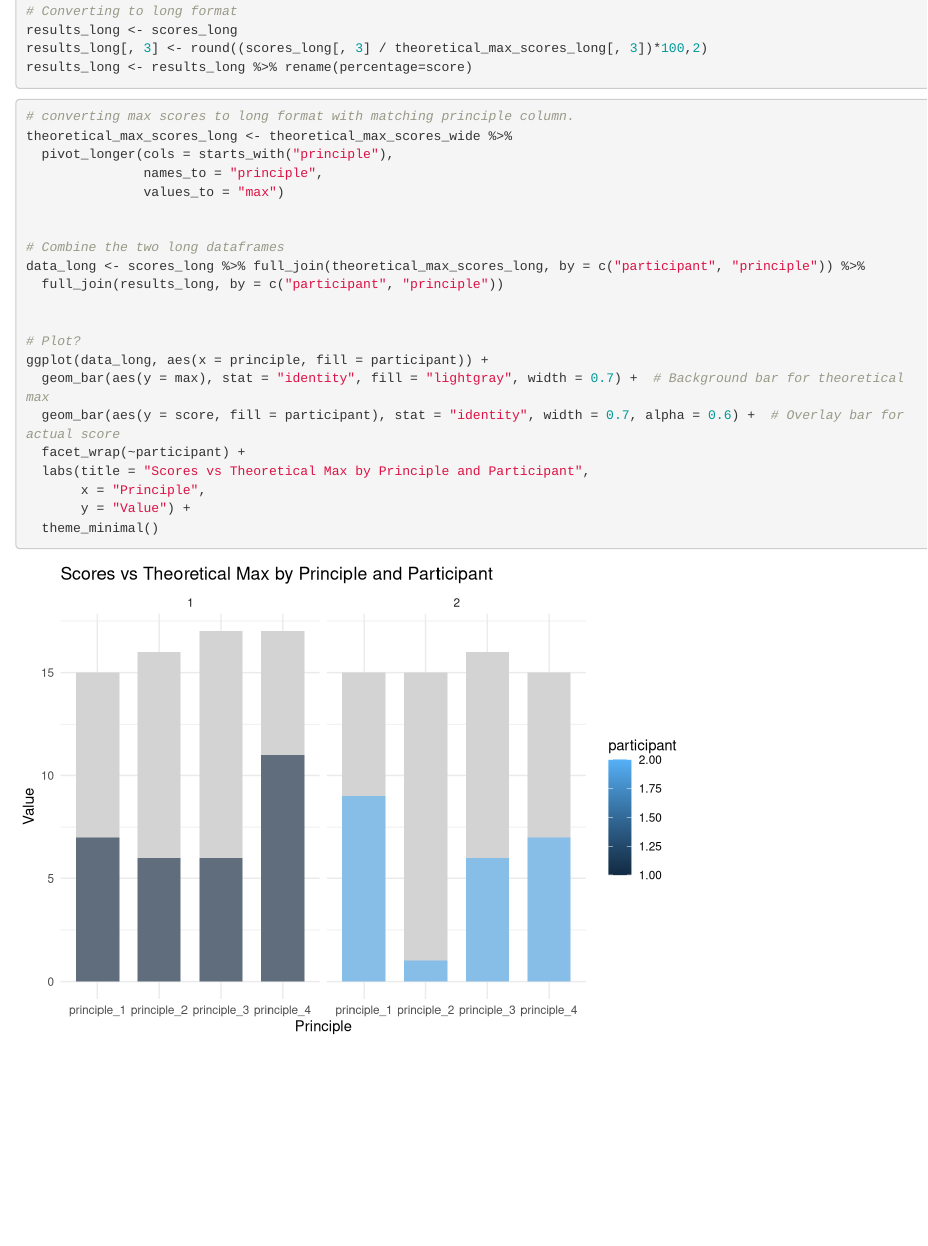
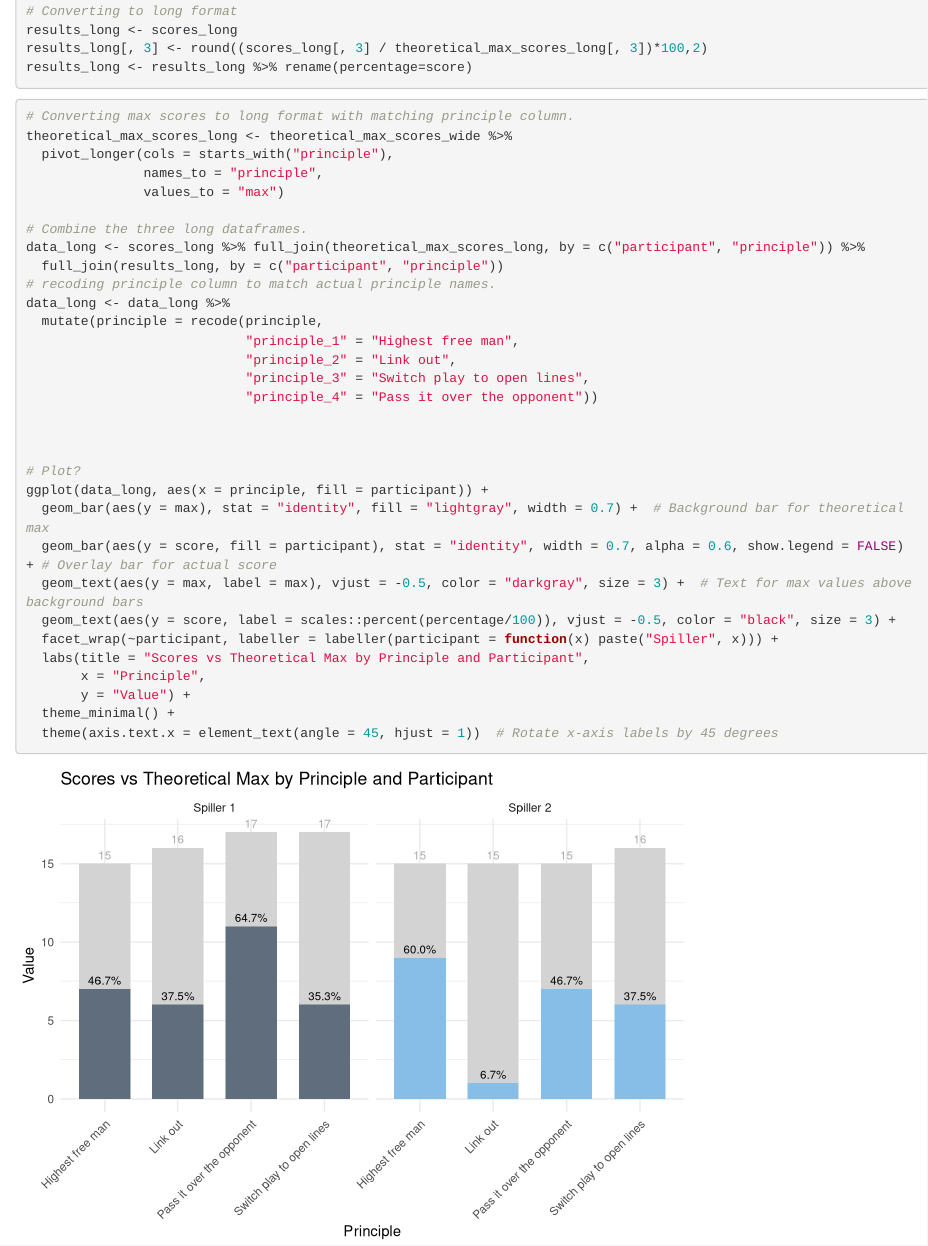
Before and after one commit to Snewski/Viborg-Tactics, an R Markdown document (Test_Scoring.Rmd): the page in a window 1100 px wide, from 2680 px down. Rendered offline with R 4.5, knitr and Pandoc, with nearby package versions.

Commit message:
Updated the plot

````diff
--- a/Test_Scoring.Rmd
+++ b/Test_Scoring.Rmd
@@ -193,27 +193,37 @@ results_long <- results_long %>% rename(percentage=score)
 
 ```{r}
 
-# converting max scores to long format with matching principle column.
+# Converting max scores to long format with matching principle column.
 theoretical_max_scores_long <- theoretical_max_scores_wide %>%
   pivot_longer(cols = starts_with("principle"),
                names_to = "principle",
                values_to = "max")
 
-
-# Combine the two long dataframes
+# Combine the three long dataframes.
 data_long <- scores_long %>% full_join(theoretical_max_scores_long, by = c("participant", "principle")) %>%
   full_join(results_long, by = c("participant", "principle"))
+# recoding principle column to match actual principle names.
+data_long <- data_long %>%
+  mutate(principle = recode(principle,
+                            "principle_1" = "Highest free man",
+                            "principle_2" = "Link out",
+                            "principle_3" = "Switch play to open lines",
+                            "principle_4" = "Pass it over the opponent"))
+
 
 
 # Plot?
 ggplot(data_long, aes(x = principle, fill = participant)) +
   geom_bar(aes(y = max), stat = "identity", fill = "lightgray", width = 0.7) +  # Background bar for theoretical max
-  geom_bar(aes(y = score, fill = participant), stat = "identity", width = 0.7, alpha = 0.6) +  # Overlay bar for actual score
-  facet_wrap(~participant) +
+  geom_bar(aes(y = score, fill = participant), stat = "identity", width = 0.7, alpha = 0.6, show.legend = FALSE) + # Overlay bar for actual score
+  geom_text(aes(y = max, label = max), vjust = -0.5, color = "darkgray", size = 3) +  # Text for max values above background bars
+  geom_text(aes(y = score, label = scales::percent(percentage/100)), vjust = -0.5, color = "black", size = 3) +
+  facet_wrap(~participant, labeller = labeller(participant = function(x) paste("Spiller", x))) +
   labs(title = "Scores vs Theoretical Max by Principle and Participant",
        x = "Principle",
        y = "Value") +
-  theme_minimal()
+  theme_minimal() +
+  theme(axis.text.x = element_text(angle = 45, hjust = 1))  # Rotate x-axis labels by 45 degrees
 
 
 
````
